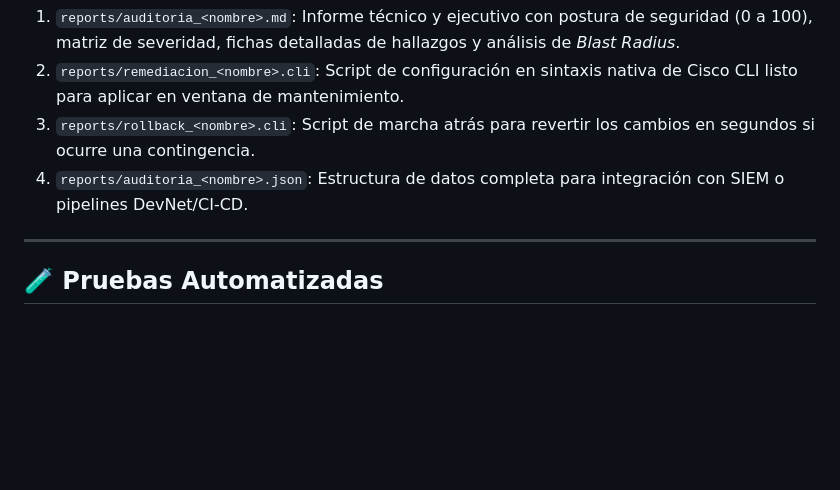
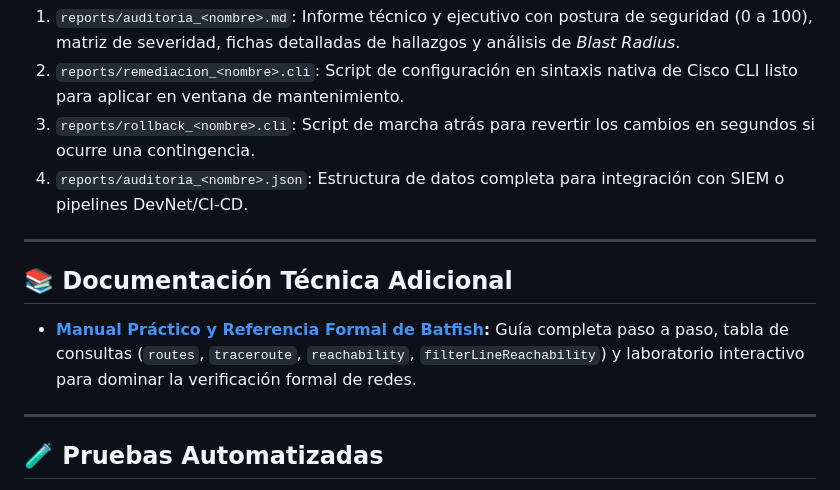
Before and after one commit to LabordaSebastian/Auditor_Firewall_IA, a Markdown page: README.md, the part around the change. Rendered like a GitHub page; blank space fills up the shorter version.

```diff
--- a/README.md
+++ b/README.md
@@ -123,6 +123,13 @@ Por cada auditoría ejecutada, el sistema genera automáticamente:
 3. `reports/rollback_<nombre>.cli`: Script de marcha atrás para revertir los cambios en segundos si ocurre una contingencia.
 4. `reports/auditoria_<nombre>.json`: Estructura de datos completa para integración con SIEM o pipelines DevNet/CI-CD.
 
+
+---
+
+## 📚 Documentación Técnica Adicional
+
+* **[Manual Práctico y Referencia Formal de Batfish](docs/manual_practico_batfish.md):** Guía completa paso a paso, tabla de consultas (`routes`, `traceroute`, `reachability`, `filterLineReachability`) y laboratorio interactivo para dominar la verificación formal de redes.
+
 ---
 
 ## 🧪 Pruebas Automatizadas
```
Also changed, not shown: docs/manual_practico_batfish.md (added, +491 -0 lines).
